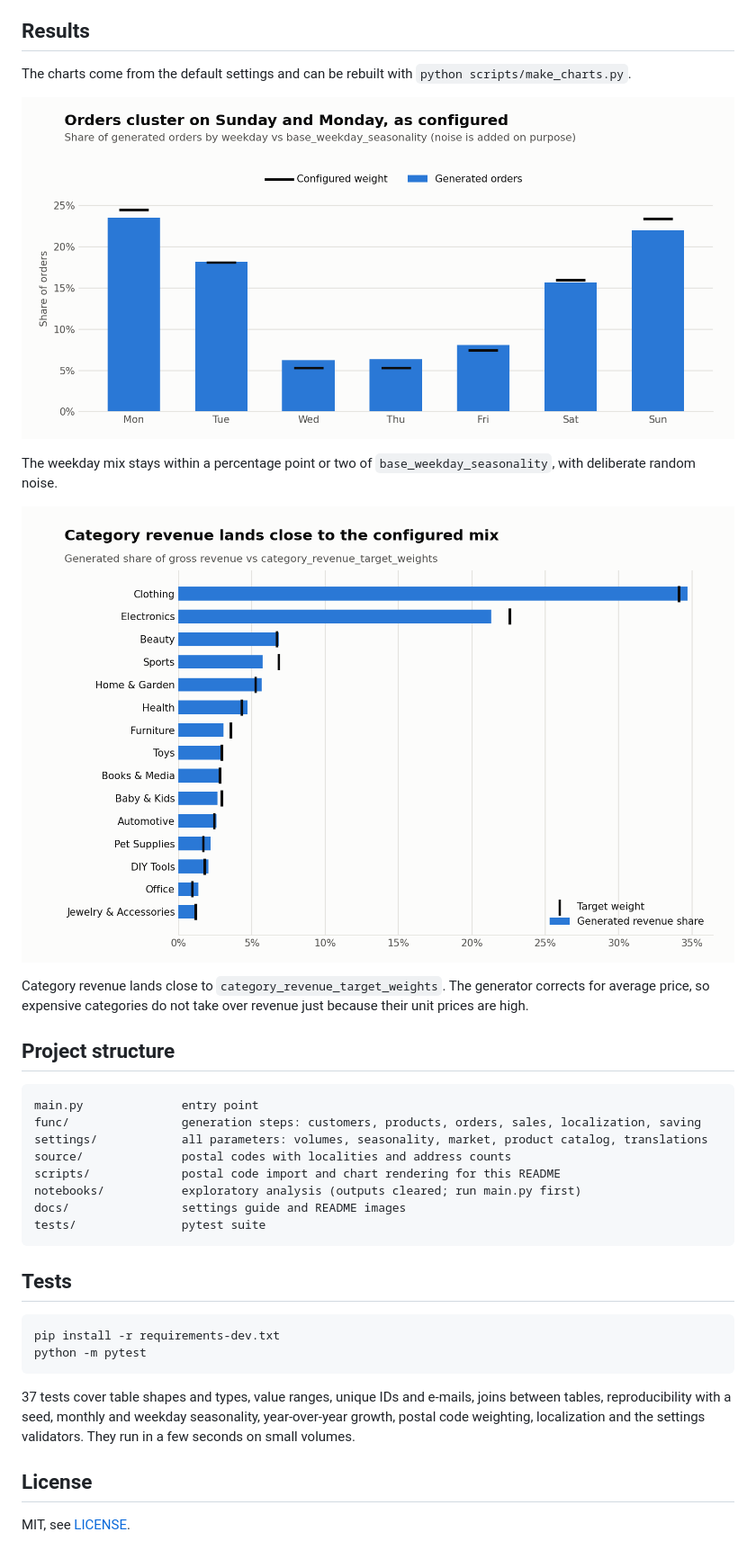
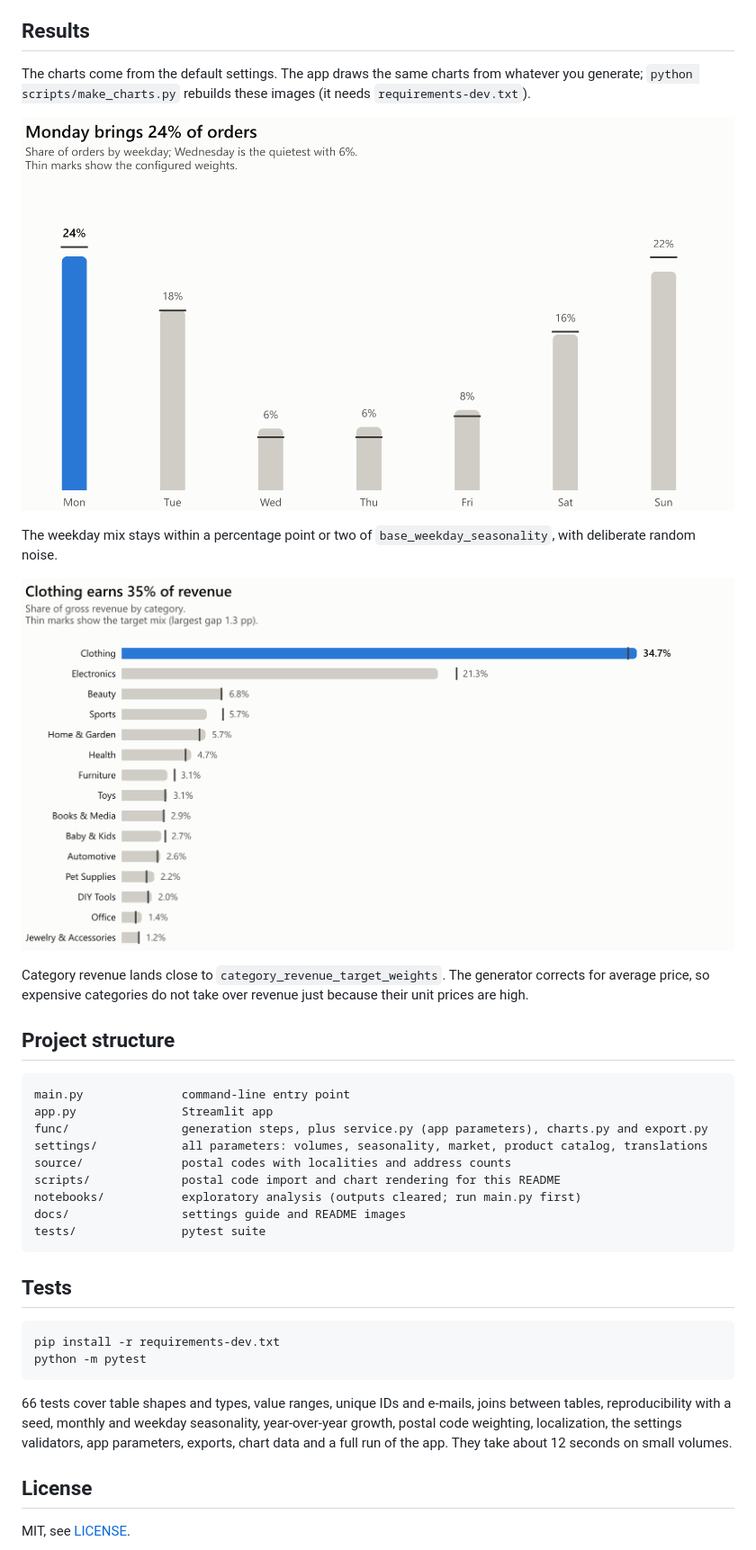
Before and after one commit to tlabedzki/Data-Generator, a Markdown page: README.md, the part around one of its changes. Shown at 90% size. GitHub-like rendering; pictures changed too: docs/img/category-mix.png, docs/img/weekday-profile.png.

````diff
--- a/README.md
+++ b/README.md
@@ -61,5 +78,5 @@ stan 16.09.2026. The site allows downloading, processing and publishing its file
 
 ## Results
 
-The charts come from the default settings and can be rebuilt with `python scripts/make_charts.py`.
+The charts come from the default settings. The app draws the same charts from whatever you generate; `python scripts/make_charts.py` rebuilds these images (it needs `requirements-dev.txt`).
 
@@ -75,8 +92,9 @@ expensive categories do not take over revenue just because their unit prices are
 ## Project structure
 
 ```
-main.py              entry point
-func/                generation steps: customers, products, orders, sales, localization, saving
+main.py              command-line entry point
+app.py               Streamlit app
+func/                generation steps, plus service.py (app parameters), charts.py and export.py
 settings/            all parameters: volumes, seasonality, market, product catalog, translations
 source/              postal codes with localities and address counts
 scripts/             postal code import and chart rendering for this README
@@ -92,10 +110,10 @@ pip install -r requirements-dev.txt
 python -m pytest
 ```
 
-37 tests cover table shapes and types, value ranges, unique IDs and e-mails, joins between tables, reproducibility
-with a seed, monthly and weekday seasonality, year-over-year growth, postal code weighting, localization and the
-settings validators.
-They run in a few seconds on small volumes.
+66 tests cover table shapes and types, value ranges, unique IDs and e-mails, joins between tables, reproducibility
+with a seed, monthly and weekday seasonality, year-over-year growth, postal code weighting, localization, the
+settings validators, app parameters, exports, chart data and a full run of the app. They take about 12 seconds on
+small volumes.
 
 ## License
 
````
Also changed, not shown: other parts of README.md (+20 -3 lines), CHANGELOG.md (+5 -2 lines), docs/img/app.png (added), docs/img/monthly-revenue.png, 13 other files.
